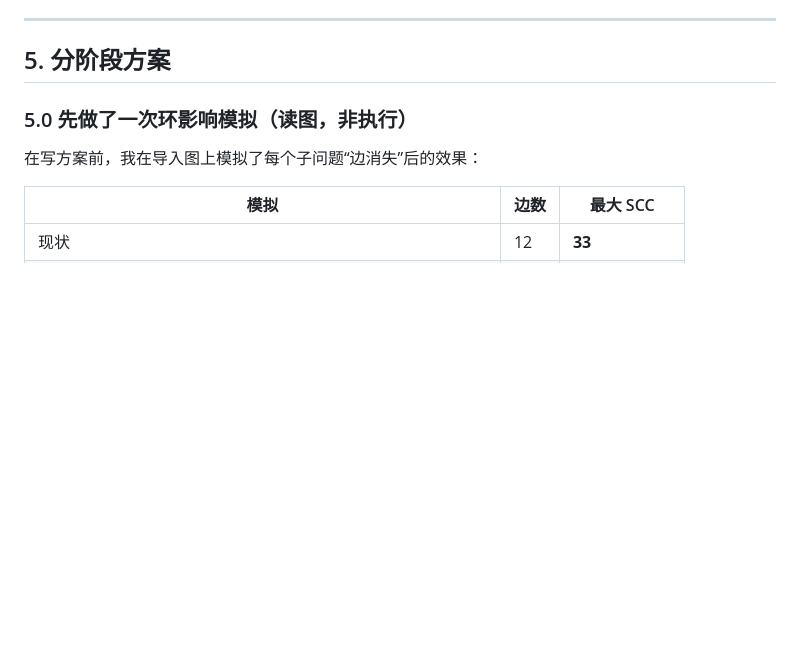
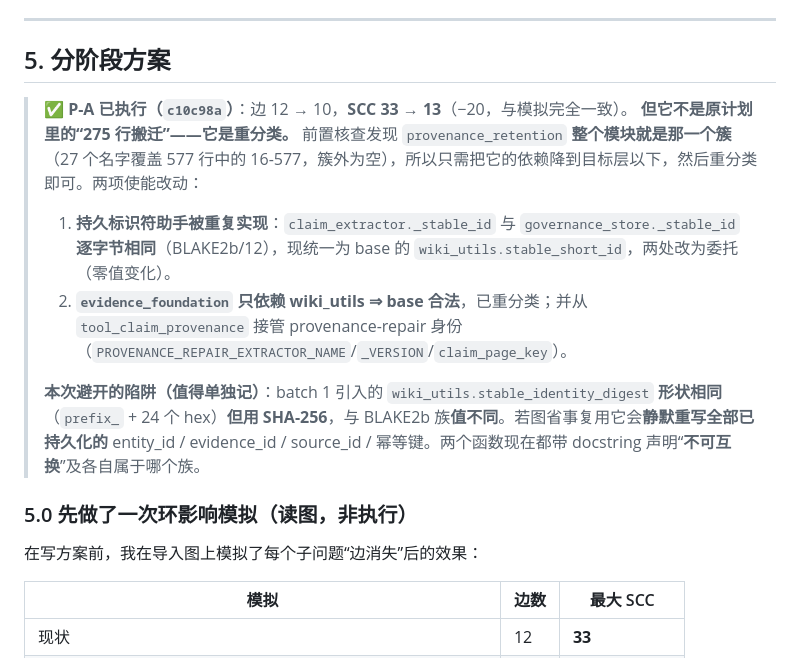
Before and after one commit to shawnshi/vector-lake, a Markdown page: docs/storage-domain-layering-proposal-20260915.md, the part around the change. GitHub-like rendering; blank space fills up the shorter version.

Commit message:
Record P-A as done, and the identity-digest trap it exposed
P-A landed at 12 -> 10 edges and SCC 33 -> 13, matching the pre-change simulation
exactly, but not by the route planned: provenance_retention turned out to be entirely
one cluster, so the fix was a reclassification enabled by two changes rather than a
275-line move.

The trap is the part worth keeping. wiki_utils already had
stable_identity_digest from batch 1; it has the same shape as the persisted-id helper
(prefix plus 24 hex characters) and a different hash function, so reusing it would
have silently rewritten every stored entity, evidence and source identifier. Both now
document that they are not interchangeable.

Also records the two enabling changes: the duplicated BLAKE2b helper collapsed into a
single base implementation, and evidence_foundation moved to base where its
dependency set permits it.

```diff
--- a/docs/storage-domain-layering-proposal-20260915.md
+++ b/docs/storage-domain-layering-proposal-20260915.md
@@ -136,6 +136,13 @@ entities_in_index = { ... titles + aliases ... }
 
 ## 5. 分阶段方案
 
+> **✅ P-A 已执行（`c10c98a`）**：边 12 → 10，**SCC 33 → 13**（−20，与模拟完全一致）。
+> **但它不是原计划里的“275 行搬迁”——它是重分类。** 前置核查发现 `provenance_retention` **整个模块就是那一个簇**（27 个名字覆盖 577 行中的 16-577，簇外为空），所以只需把它的依赖降到目标层以下，然后重分类即可。两项使能改动：
+> 1. **持久标识符助手被重复实现**：`claim_extractor._stable_id` 与 `governance_store._stable_id` **逐字节相同**（BLAKE2b/12），现统一为 base 的 `wiki_utils.stable_short_id`，两处改为委托（零值变化）。
+> 2. **`evidence_foundation` 只依赖 wiki_utils ⇒ base 合法**，已重分类；并从 `tool_claim_provenance` 接管 provenance-repair 身份（`PROVENANCE_REPAIR_EXTRACTOR_NAME`/`_VERSION`/`claim_page_key`）。
+>
+> **本次避开的陷阱（值得单独记）**：batch 1 引入的 `wiki_utils.stable_identity_digest` **形状相同**（`prefix_` + 24 个 hex）**但用 SHA-256**，与 BLAKE2b 族**值不同**。若图省事复用它会**静默重写全部已持久化的** entity_id / evidence_id / source_id / 幂等键。两个函数现在都带 docstring 声明“**不可互换**”及各自属于哪个族。
+
 ### 5.0 先做了一次环影响模拟（读图，非执行）
 
 在写方案前，我在导入图上模拟了每个子问题“边消失”后的效果：
```
